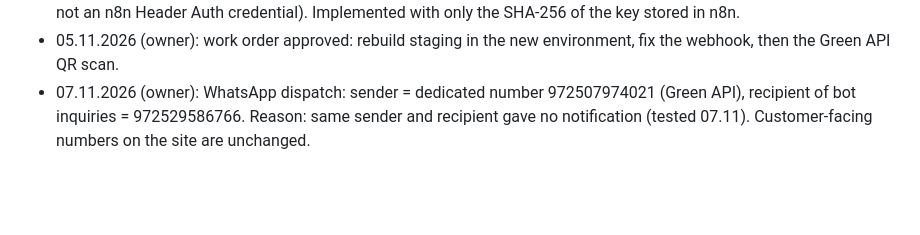
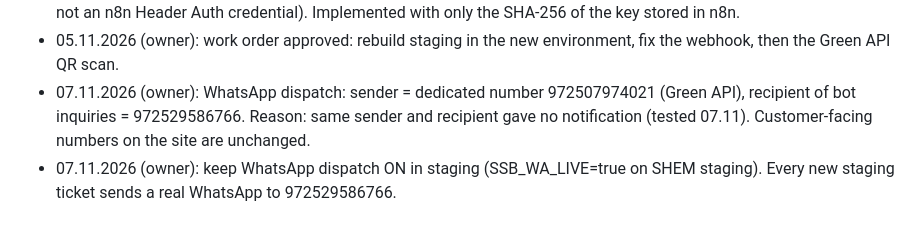
Before and after one commit to alalbarservice-svg/SHEM-SHOP, a Markdown page: docs/decisions.md, the part around the change. Drawn GitHub-style; blank space fills up the shorter version.

```diff
--- a/docs/decisions.md
+++ b/docs/decisions.md
@@ -125,3 +125,4 @@
 - 05.11.2026 (owner): webhook protection for the support bot = shared key checked inside the n8n Code node (option 1, not an n8n Header Auth credential). Implemented with only the SHA-256 of the key stored in n8n.
 - 05.11.2026 (owner): work order approved: rebuild staging in the new environment, fix the webhook, then the Green API QR scan.
 - 07.11.2026 (owner): WhatsApp dispatch: sender = dedicated number 972507974021 (Green API), recipient of bot inquiries = 972529586766. Reason: same sender and recipient gave no notification (tested 07.11). Customer-facing numbers on the site are unchanged.
+- 07.11.2026 (owner): keep WhatsApp dispatch ON in staging (SSB_WA_LIVE=true on SHEM staging). Every new staging ticket sends a real WhatsApp to 972529586766.
```
Also changed, not shown: docs/project-state.md (+1 -0 lines).
